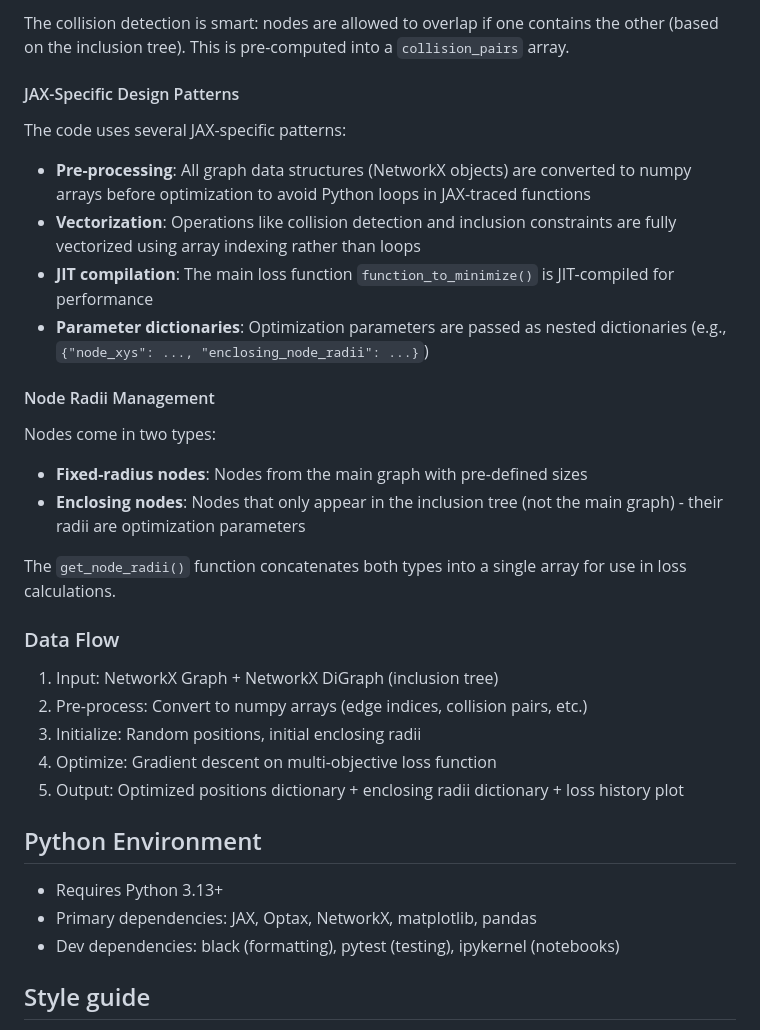
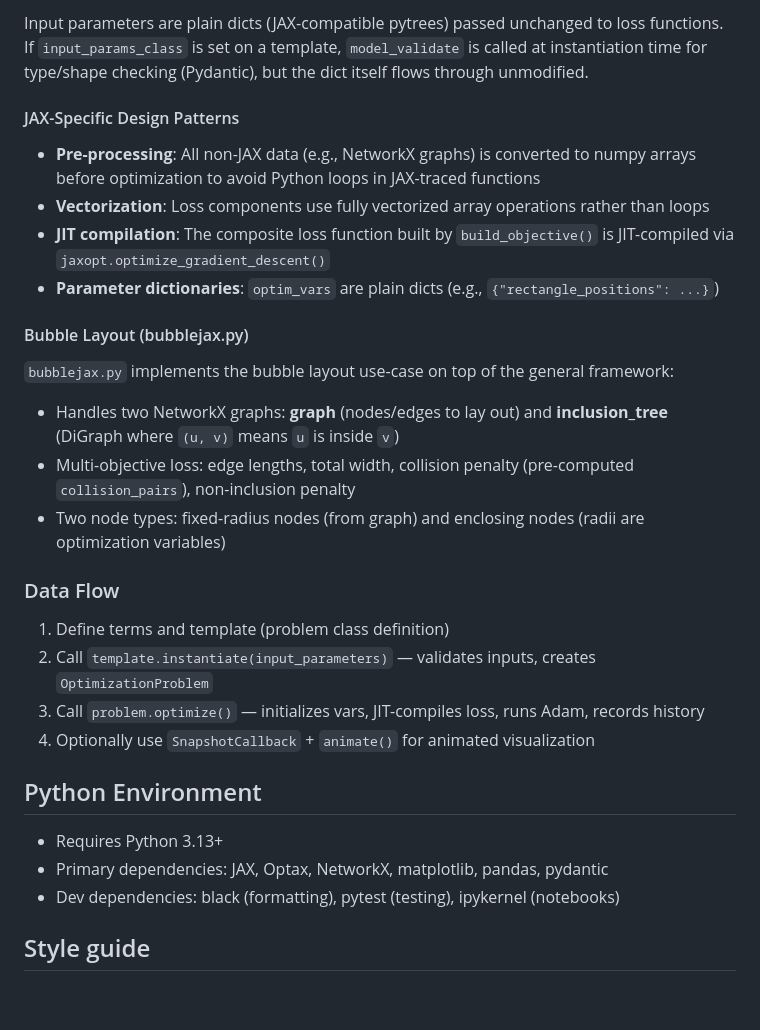
Before and after one commit to spectalizer/vizopt, a Markdown page: CLAUDE.md, the part around one of its changes. GitHub-like rendering; blank space fills up the shorter version.

```diff
--- a/CLAUDE.md
+++ b/CLAUDE.md
@@ -60,35 +67,32 @@ The layout optimization minimizes a weighted sum of four competing objectives:
 
-The collision detection is smart: nodes are allowed to overlap if one contains the other (based on the inclusion tree). This is pre-computed into a `collision_pairs` array.
+Input parameters are plain dicts (JAX-compatible pytrees) passed unchanged to loss functions. If `input_params_class` is set on a template, `model_validate` is called at instantiation time for type/shape checking (Pydantic), but the dict itself flows through unmodified.
 
 #### JAX-Specific Design Patterns
 
-The code uses several JAX-specific patterns:
+- **Pre-processing**: All non-JAX data (e.g., NetworkX graphs) is converted to numpy arrays before optimization to avoid Python loops in JAX-traced functions
+- **Vectorization**: Loss components use fully vectorized array operations rather than loops
+- **JIT compilation**: The composite loss function built by `build_objective()` is JIT-compiled via `jaxopt.optimize_gradient_descent()`
+- **Parameter dictionaries**: `optim_vars` are plain dicts (e.g., `{"rectangle_positions": ...}`)
 
-- **Pre-processing**: All graph data structures (NetworkX objects) are converted to numpy arrays before optimization to avoid Python loops in JAX-traced functions
-- **Vectorization**: Operations like collision detection and inclusion constraints are fully vectorized using array indexing rather than loops
-- **JIT compilation**: The main loss function `function_to_minimize()` is JIT-compiled for performance
-- **Parameter dictionaries**: Optimization parameters are passed as nested dictionaries (e.g., `{"node_xys": ..., "enclosing_node_radii": ...}`)
+#### Bubble Layout (bubblejax.py)
 
-#### Node Radii Management
+`bubblejax.py` implements the bubble layout use-case on top of the general framework:
 
-Nodes come in two types:
-- **Fixed-radius nodes**: Nodes from the main graph with pre-defined sizes
-- **Enclosing nodes**: Nodes that only appear in the inclusion tree (not the main graph) - their radii are optimization parameters
-
-The `get_node_radii()` function concatenates both types into a single array for use in loss calculations.
+- Handles two NetworkX graphs: **graph** (nodes/edges to lay out) and **inclusion_tree** (DiGraph where `(u, v)` means `u` is inside `v`)
+- Multi-objective loss: edge lengths, total width, collision penalty (pre-computed `collision_pairs`), non-inclusion penalty
+- Two node types: fixed-radius nodes (from graph) and enclosing nodes (radii are optimization variables)
 
 ### Data Flow
 
-1. Input: NetworkX Graph + NetworkX DiGraph (inclusion tree)
-2. Pre-process: Convert to numpy arrays (edge indices, collision pairs, etc.)
-3. Initialize: Random positions, initial enclosing radii
-4. Optimize: Gradient descent on multi-objective loss function
-5. Output: Optimized positions dictionary + enclosing radii dictionary + loss history plot
+1. Define terms and template (problem class definition)
+2. Call `template.instantiate(input_parameters)` — validates inputs, creates `OptimizationProblem`
+3. Call `problem.optimize()` — initializes vars, JIT-compiles loss, runs Adam, records history
+4. Optionally use `SnapshotCallback` + `animate()` for animated visualization
 
 ## Python Environment
 
 - Requires Python 3.13+
-- Primary dependencies: JAX, Optax, NetworkX, matplotlib, pandas
+- Primary dependencies: JAX, Optax, NetworkX, matplotlib, pandas, pydantic
 - Dev dependencies: black (formatting), pytest (testing), ipykernel (notebooks)
 
 ## Style guide
```
Also changed, not shown: other parts of CLAUDE.md (+26 -19 lines).
